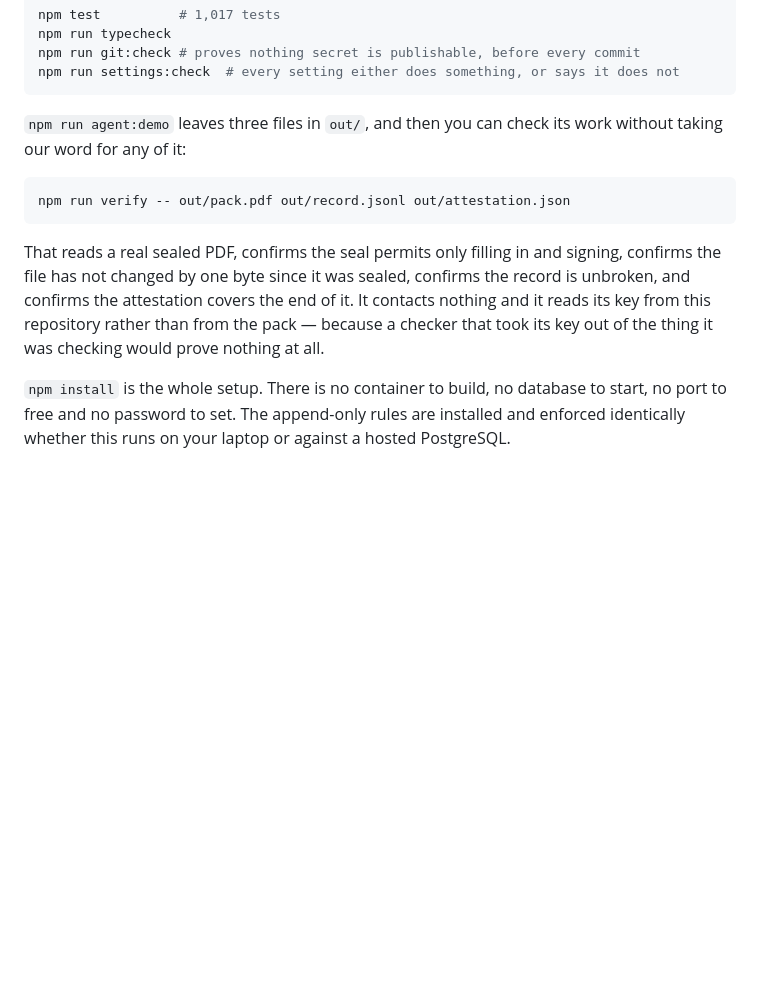
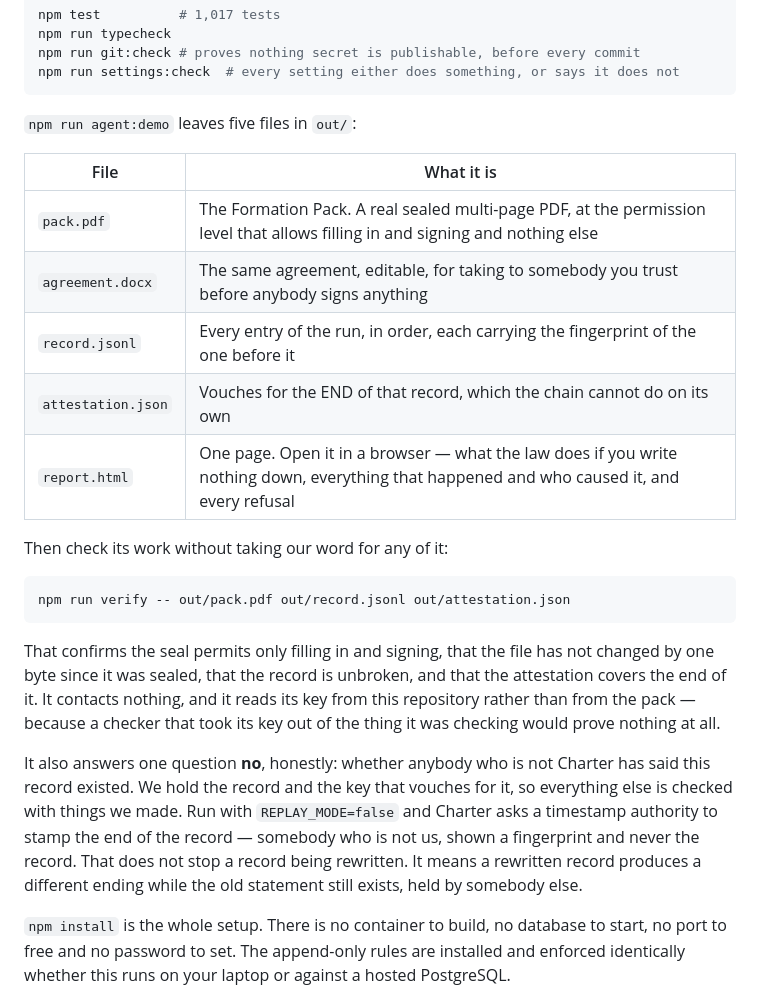
Before and after one commit to vighriday/Charter, a Markdown page: README.md, the part around the change. GitHub-like rendering; blank space fills up the shorter version.

Commit message:
The readme says what a run actually leaves behind, and what it still cannot prove

````diff
--- a/README.md
+++ b/README.md
@@ -52,19 +52,35 @@ npm run git:check # proves nothing secret is publishable, before every commit
 npm run settings:check  # every setting either does something, or says it does not
 ```
 
-`npm run agent:demo` leaves three files in `out/`, and then you can check its work
-without taking our word for any of it:
+`npm run agent:demo` leaves five files in `out/`:
+
+| File | What it is |
+| --- | --- |
+| `pack.pdf` | The Formation Pack. A real sealed multi-page PDF, at the permission level that allows filling in and signing and nothing else |
+| `agreement.docx` | The same agreement, editable, for taking to somebody you trust before anybody signs anything |
+| `record.jsonl` | Every entry of the run, in order, each carrying the fingerprint of the one before it |
+| `attestation.json` | Vouches for the END of that record, which the chain cannot do on its own |
+| `report.html` | One page. Open it in a browser — what the law does if you write nothing down, everything that happened and who caused it, and every refusal |
+
+Then check its work without taking our word for any of it:
 
 ```bash
 npm run verify -- out/pack.pdf out/record.jsonl out/attestation.json
 ```
 
-That reads a real sealed PDF, confirms the seal permits only filling in and
-signing, confirms the file has not changed by one byte since it was sealed,
-confirms the record is unbroken, and confirms the attestation covers the end of it.
-It contacts nothing and it reads its key from this repository rather than from the
-pack — because a checker that took its key out of the thing it was checking would
-prove nothing at all.
+That confirms the seal permits only filling in and signing, that the file has not
+changed by one byte since it was sealed, that the record is unbroken, and that the
+attestation covers the end of it. It contacts nothing, and it reads its key from
+this repository rather than from the pack — because a checker that took its key out
+of the thing it was checking would prove nothing at all.
+
+It also answers one question **no**, honestly: whether anybody who is not Charter
+has said this record existed. We hold the record and the key that vouches for it,
+so everything else is checked with things we made. Run with `REPLAY_MODE=false` and
+Charter asks a timestamp authority to stamp the end of the record — somebody who is
+not us, shown a fingerprint and never the record. That does not stop a record being
+rewritten. It means a rewritten record produces a different ending while the old
+statement still exists, held by somebody else.
 
 `npm install` is the whole setup. There is no container to build, no database to
 start, no port to free and no password to set. The append-only rules are installed
````
